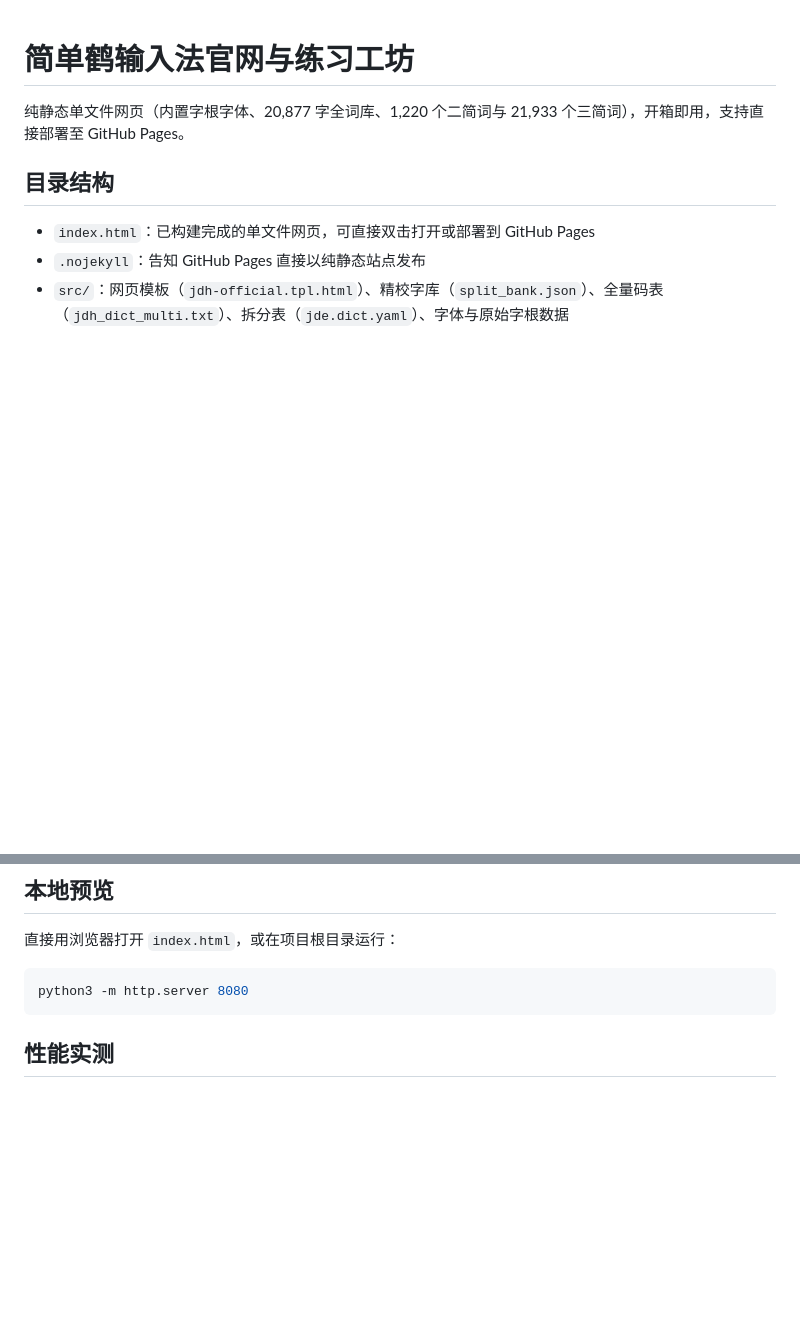
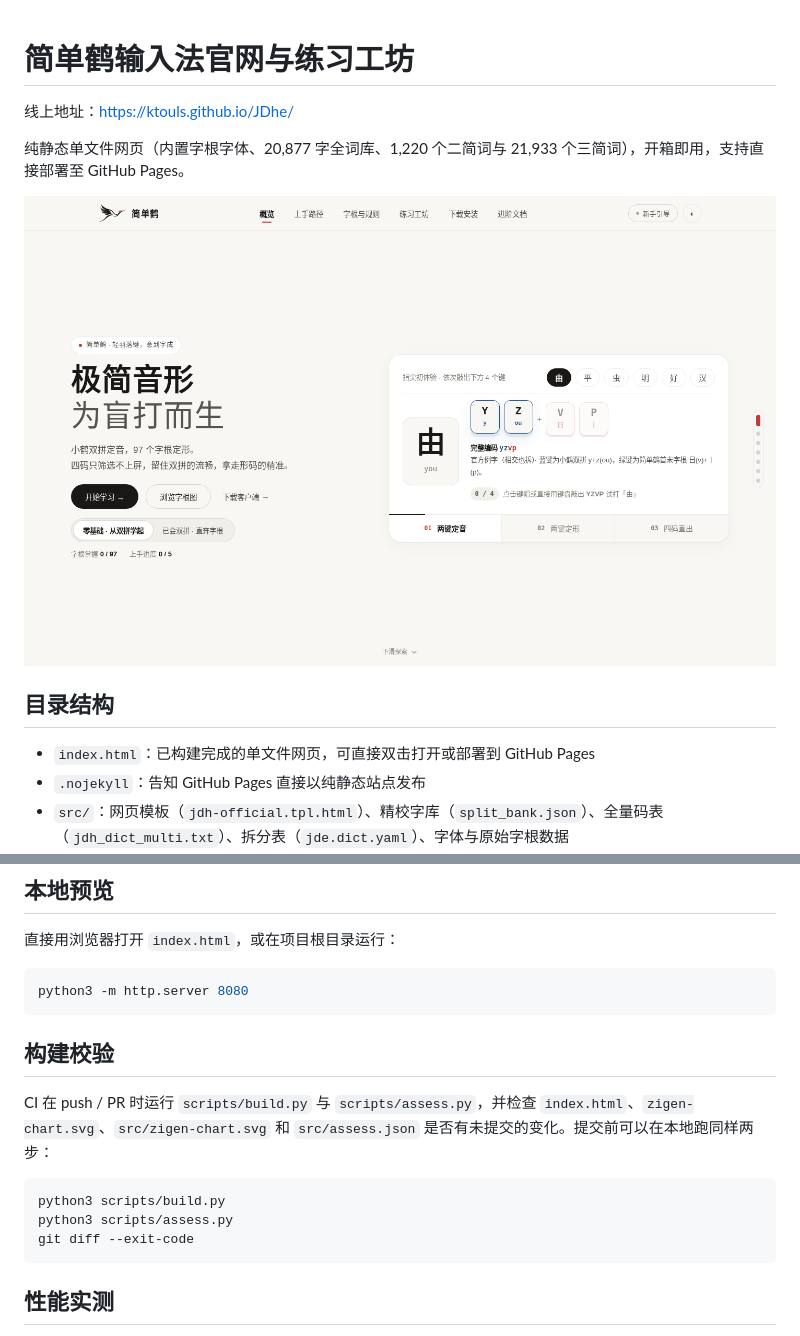
Before and after one commit to Ktouls/JDhe, a Markdown page: README.md, 2 parts joined by grey strips. GitHub-like rendering; pictures changed too: docs/preview.png (added); blank space fills up the shorter version.

````diff
--- a/README.md
+++ b/README.md
@@ -1,6 +1,10 @@
 # 简单鹤输入法官网与练习工坊
 
+线上地址：<https://ktouls.github.io/JDhe/>
+
 纯静态单文件网页（内置字根字体、20,877 字全词库、1,220 个二简词与 21,933 个三简词），开箱即用，支持直接部署至 GitHub Pages。
+
+![简单鹤首页](docs/preview.png)
 
 ## 目录结构
 
@@ -34,6 +38,17 @@
 ```bash
 python3 -m http.server 8080
 ```
+
+## 构建校验
+
+CI 在 push / PR 时运行 `scripts/build.py` 与 `scripts/assess.py`，并检查 `index.html`、`zigen-chart.svg`、`src/zigen-chart.svg` 和 `src/assess.json` 是否有未提交的变化。提交前可以在本地跑同样两步：
+
+```bash
+python3 scripts/build.py
+python3 scripts/assess.py
+git diff --exit-code
+```
+
 ## 性能实测
 
 `scripts/measure.py` 用统一字频表做单字测算（输出 `metrics.json`）：
````
Also changed, not shown: 3 other files.
